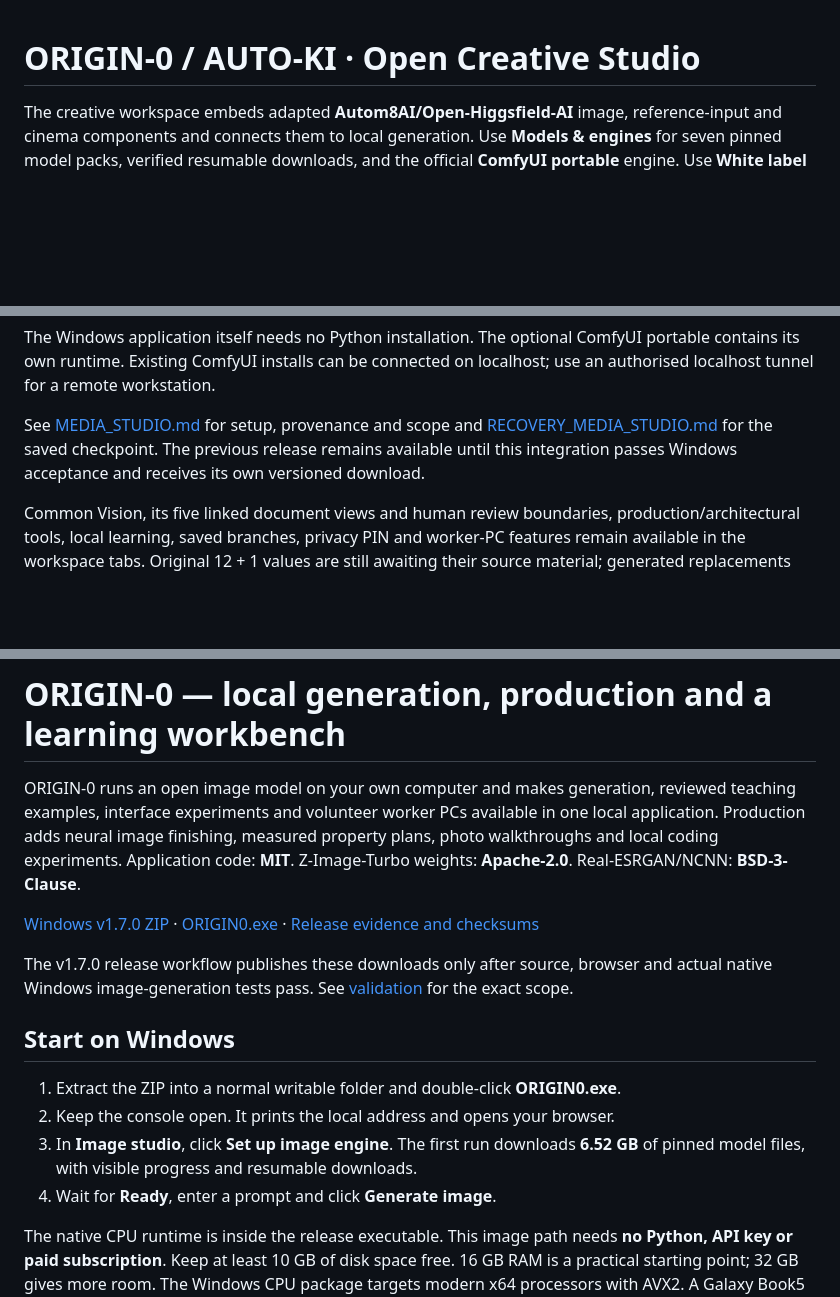
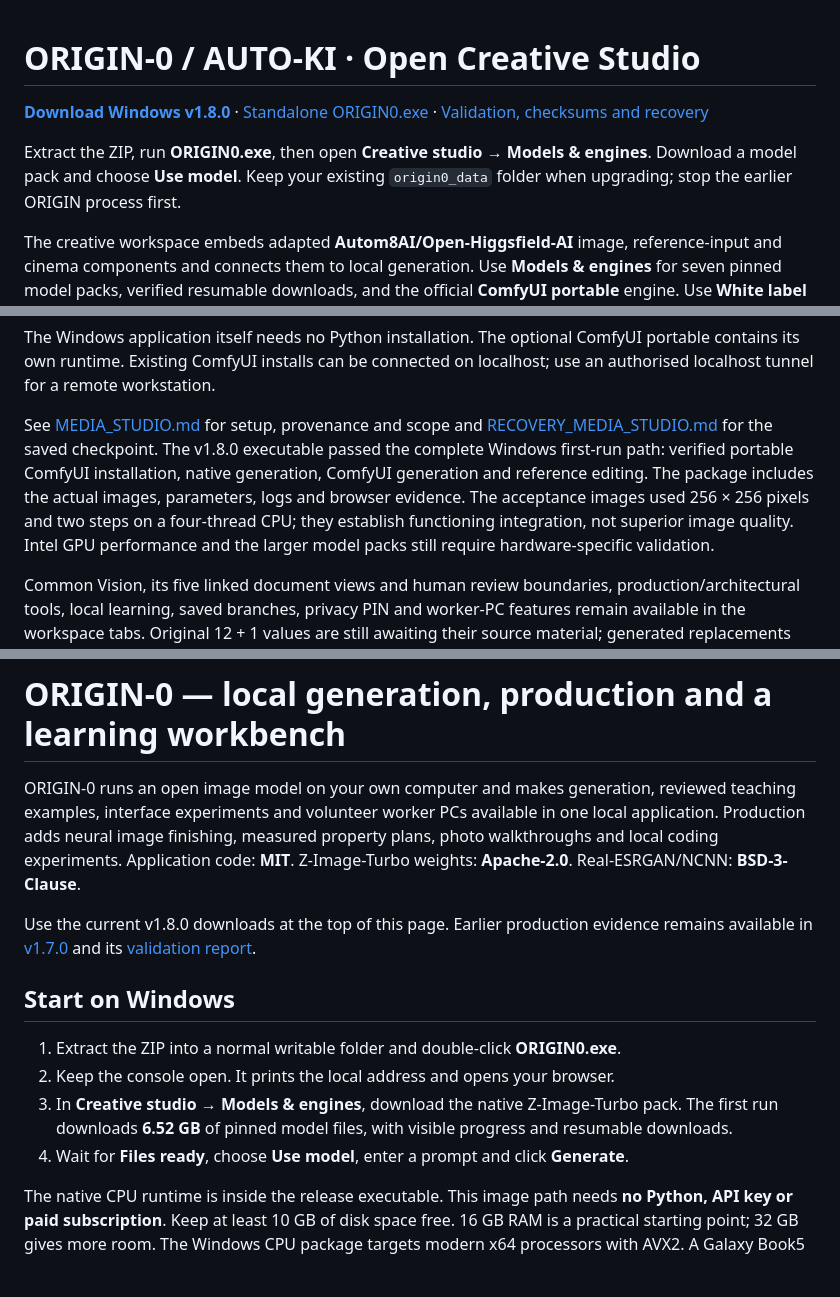
Before and after one commit to HUGELU/HASL, a Markdown page: README.md, 3 parts joined by grey strips. Drawn GitHub-style; blank space fills up the shorter version.

Commit message:
Document the published v1.8.0 downloads and completed Windows acceptance

```diff
--- a/README.md
+++ b/README.md
@@ -1,4 +1,12 @@
 # ORIGIN-0 / AUTO-KI · Open Creative Studio
+
+**[Download Windows v1.8.0](https://github.com/HUGELU/HASL/releases/download/v1.8.0/ORIGIN0_OPEN_STUDIO_WINDOWS_v1.8.0.zip)** ·
+[Standalone ORIGIN0.exe](https://github.com/HUGELU/HASL/releases/download/v1.8.0/ORIGIN0.exe) ·
+[Validation, checksums and recovery](https://github.com/HUGELU/HASL/releases/tag/v1.8.0)
+
+Extract the ZIP, run **ORIGIN0.exe**, then open **Creative studio → Models & engines**.
+Download a model pack and choose **Use model**. Keep your existing `origin0_data`
+folder when upgrading; stop the earlier ORIGIN process first.
 
 The creative workspace embeds adapted **Autom8AI/Open-Higgsfield-AI** image,
 reference-input and cinema components and connects them to local generation.
@@ -18,8 +26,12 @@ localhost; use an authorised localhost tunnel for a remote workstation.
 
 See [MEDIA_STUDIO.md](MEDIA_STUDIO.md) for setup, provenance and scope and
 [RECOVERY_MEDIA_STUDIO.md](RECOVERY_MEDIA_STUDIO.md) for the saved checkpoint.
-The previous release remains available until this integration passes Windows
-acceptance and receives its own versioned download.
+The v1.8.0 executable passed the complete Windows first-run path: verified portable
+ComfyUI installation, native generation, ComfyUI generation and reference editing.
+The package includes the actual images, parameters, logs and browser evidence.
+The acceptance images used 256 × 256 pixels and two steps on a four-thread CPU;
+they establish functioning integration, not superior image quality. Intel GPU
+performance and the larger model packs still require hardware-specific validation.
 
 Common Vision, its five linked document views and human review boundaries,
 production/architectural tools, local learning, saved branches, privacy PIN and
@@ -48,21 +60,17 @@ measured property plans, photo walkthroughs and local coding experiments.
 Application code: **MIT**. Z-Image-Turbo weights: **Apache-2.0**.
 Real-ESRGAN/NCNN: **BSD-3-Clause**.
 
-[Windows v1.7.0 ZIP](https://github.com/HUGELU/HASL/releases/download/v1.7.0/ORIGIN0_WINDOWS_v1.7.0.zip) ·
-[ORIGIN0.exe](https://github.com/HUGELU/HASL/releases/download/v1.7.0/ORIGIN0.exe) ·
-[Release evidence and checksums](https://github.com/HUGELU/HASL/releases/tag/v1.7.0)
-
-The v1.7.0 release workflow publishes these downloads only after source, browser
-and actual native Windows image-generation tests pass. See
-[validation](VALIDATION_V17.md) for the exact scope.
+Use the current v1.8.0 downloads at the top of this page. Earlier production
+evidence remains available in [v1.7.0](https://github.com/HUGELU/HASL/releases/tag/v1.7.0)
+and its [validation report](VALIDATION_V17.md).
 
 ## Start on Windows
 
 1. Extract the ZIP into a normal writable folder and double-click **ORIGIN0.exe**.
 2. Keep the console open. It prints the local address and opens your browser.
-3. In **Image studio**, click **Set up image engine**. The first run downloads
+3. In **Creative studio → Models & engines**, download the native Z-Image-Turbo pack. The first run downloads
    **6.52 GB** of pinned model files, with visible progress and resumable downloads.
-4. Wait for **Ready**, enter a prompt and click **Generate image**.
+4. Wait for **Files ready**, choose **Use model**, enter a prompt and click **Generate**.
 
 The native CPU runtime is inside the release executable. This image path needs
 **no Python, API key or paid subscription**. Keep at least 10 GB of disk space
```
Also changed, not shown: RECOVERY_MEDIA_STUDIO.md (+21 -0 lines).
